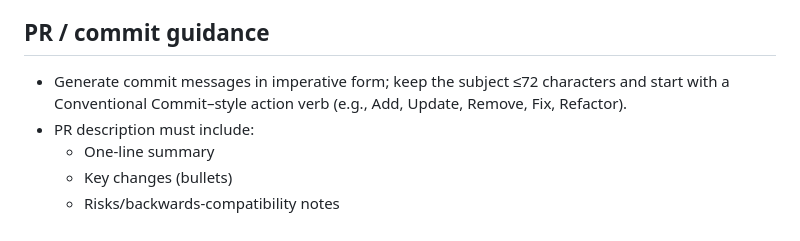
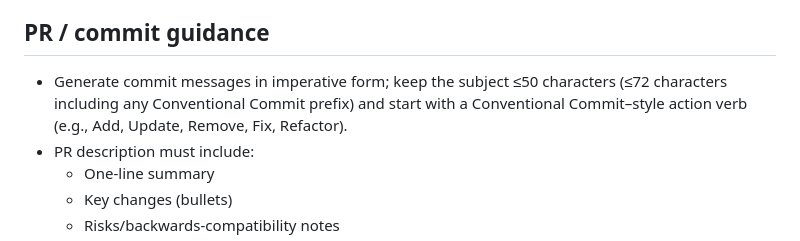
Before and after one commit to felixnagele/playground, a Markdown page: .github/copilot-instructions.md, the part around the change. GitHub-like rendering.

Commit message:
Update .github/copilot-instructions.md
Co-authored-by: Copilot <175728472+Copilot@users.noreply.github.com>

```diff
--- a/.github/copilot-instructions.md
+++ b/.github/copilot-instructions.md
@@ -65,7 +65,7 @@ Guidelines for Copilot / AI assistants when authoring code, suggestions, or PR d
 
 ## PR / commit guidance
 
-- Generate commit messages in imperative form; keep the subject ≤72 characters and start with a Conventional Commit–style action verb (e.g., Add, Update, Remove, Fix, Refactor).
+- Generate commit messages in imperative form; keep the subject ≤50 characters (≤72 characters including any Conventional Commit prefix) and start with a Conventional Commit–style action verb (e.g., Add, Update, Remove, Fix, Refactor).
 - PR description must include:
   - One-line summary
   - Key changes (bullets)
```
